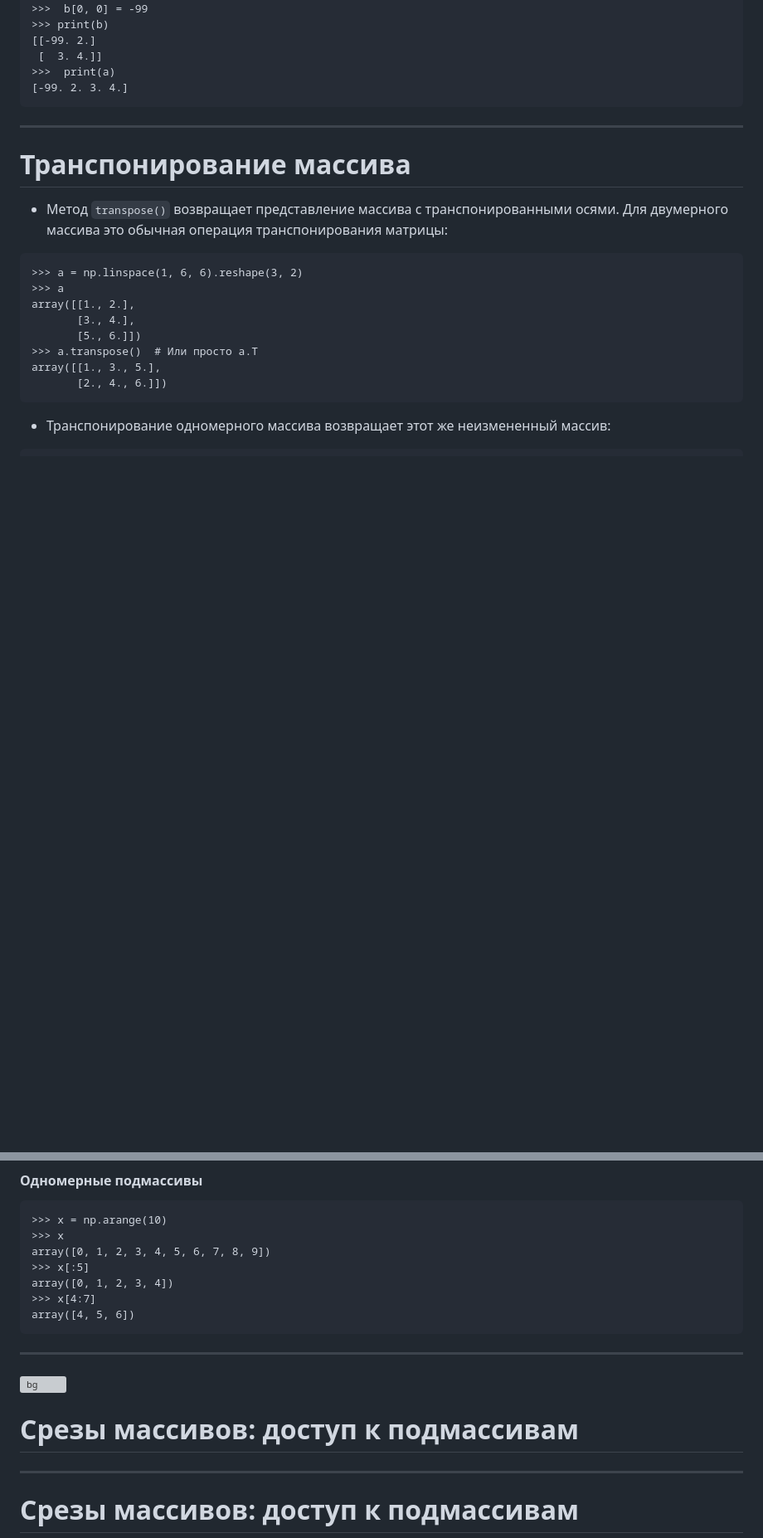
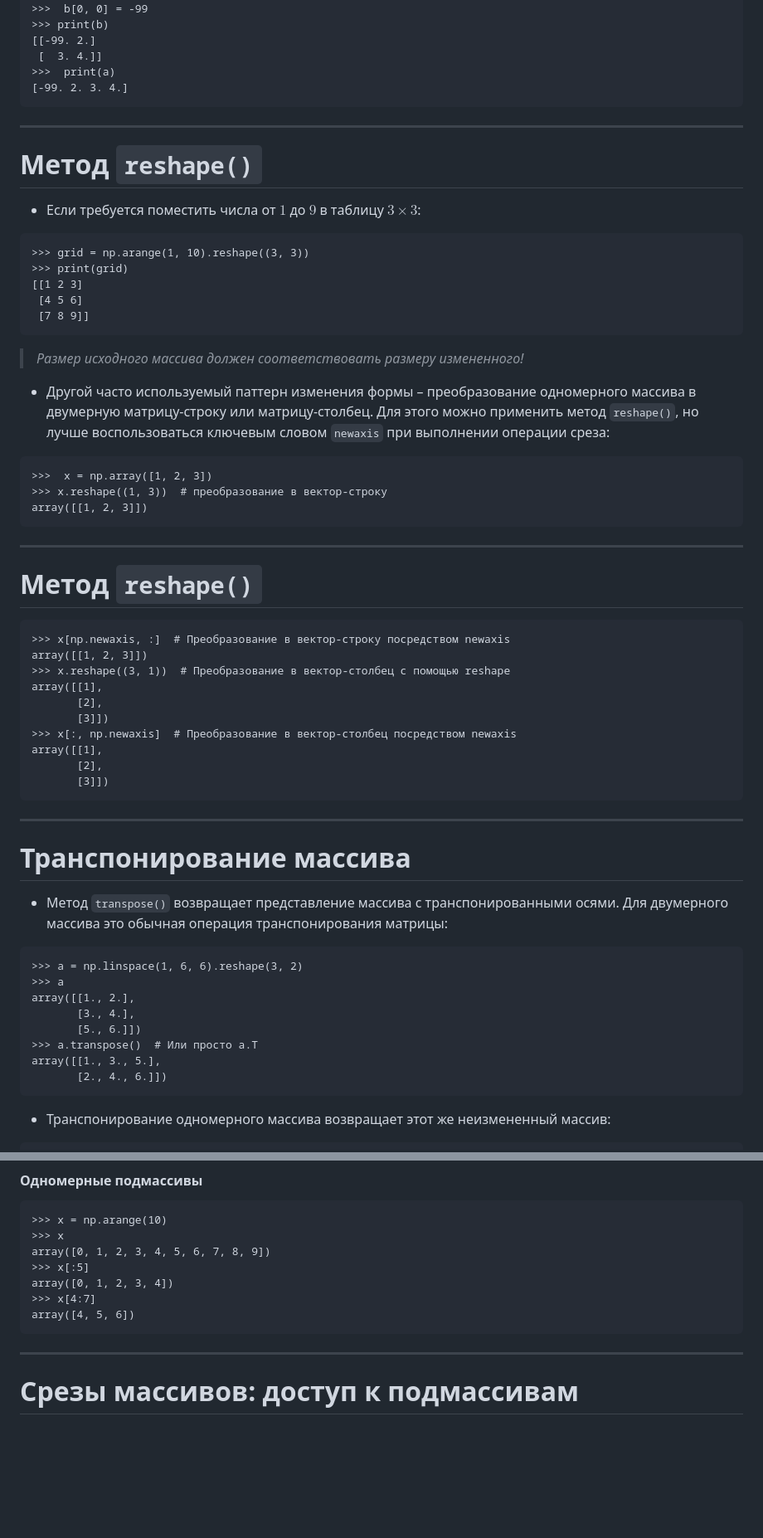
Before and after one commit to VChuzlov/Python_for_CE, a Markdown page: ЛК/ЛК-3-NumPy/Lec-03.md, 2 parts joined by grey strips. Shown at 83% size. GitHub-like rendering; blank space fills up the shorter version; grey boxes are pictures that could not be loaded.

````diff
--- a/ЛК/ЛК-3-NumPy/Lec-03.md
+++ b/ЛК/ЛК-3-NumPy/Lec-03.md
@@ -558,6 +558,47 @@ array([[1, 2, 3],
 
 ---
 
+# Метод `reshape()`
+
+- Если требуется поместить числа от $1$ до $9$ в таблицу $3 \times 3$:
+
+```pycon
+>>> grid = np.arange(1, 10).reshape((3, 3))
+>>> print(grid)
+[[1 2 3]
+ [4 5 6]
+ [7 8 9]]
+```
+
+> <span style="color:orange">*Размер исходного массива должен соответствовать размеру измененного!*</span>
+
+- Другой часто используемый паттерн изменения формы – преобразование одномерного массива в двумерную матрицу-строку или матрицу-столбец. Для этого можно применить метод `reshape()`, но лучше воспользоваться ключевым словом `newaxis` при выполнении операции среза:
+
+```pycon
+>>>  x = np.array([1, 2, 3])
+>>> x.reshape((1, 3))  # преобразование в вектор-строку
+array([[1, 2, 3]])
+```
+
+---
+
+# Метод `reshape()`
+
+```pycon
+>>> x[np.newaxis, :]  # Преобразование в вектор‐строку посредством newaxis
+array([[1, 2, 3]])
+>>> x.reshape((3, 1))  # Преобразование в вектор‐столбец с помощью reshape
+array([[1],
+       [2],
+       [3]])
+>>> x[:, np.newaxis]  # Преобразование в вектор‐столбец посредством newaxis
+array([[1],
+       [2],
+       [3]])
+```
+
+---
+
 # Транспонирование массива
 
 - Метод `transpose()` возвращает представление массива с транспонированными осями. Для двумерного массива это обычная операция транспонирования матрицы:
@@ -657,23 +756,6 @@ array([0, 1, 2, 3, 4])
 >>> x[4:7]
 array([4, 5, 6])
 ```
-
----
-
-<style scoped>
-  section {
-    justify-content: center;
-    font-size: 30px
-  }
-</style>
-
-![bg](contentinteriorw.jpeg)
-
-# Срезы массивов: доступ к подмассивам
-
-
-<!-- _paginate: skip -->
-
 
 ---
 
````
Also changed, not shown: other parts of ЛК/ЛК-3-NumPy/Lec-03.md (+76 -18 lines).
